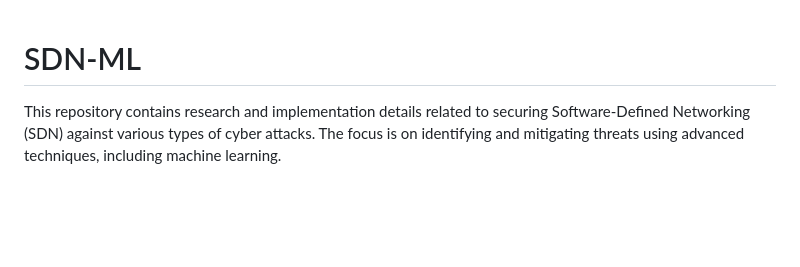
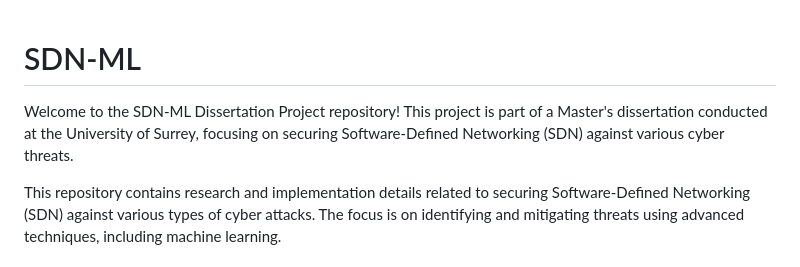
Before and after one commit to BharadwajMahanthi/SDN-ML, a Markdown page: README.md, the part around the change. Rendered like a GitHub page; blank space fills up the shorter version.

```diff
--- a/README.md
+++ b/README.md
@@ -1,4 +1,6 @@
 # SDN-ML
+
+Welcome to the SDN-ML Dissertation Project repository! This project is part of a Master's dissertation conducted at the University of Surrey, focusing on securing Software-Defined Networking (SDN) against various cyber threats.
 
 This repository contains research and implementation details related to securing Software-Defined Networking (SDN) against various types of cyber attacks. The focus is on identifying and mitigating threats using advanced techniques, including machine learning.
 
```
